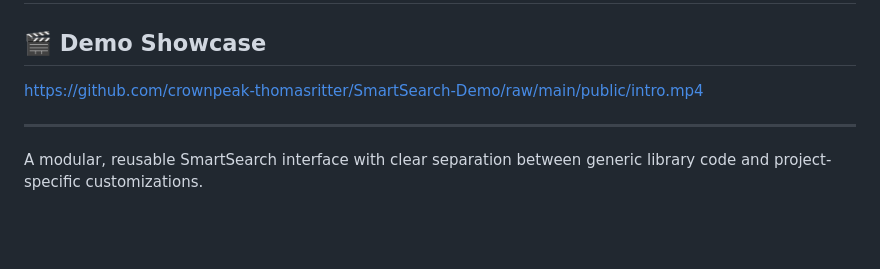
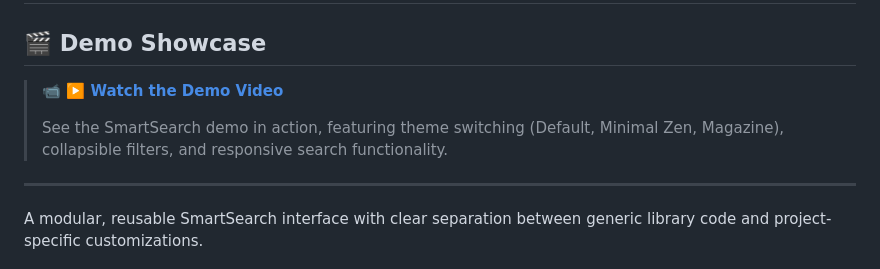
Before and after one commit to crownpeak-thomasritter/SmartSearch-Demo, a Markdown page: README.md, the part around the change. Drawn GitHub-style; blank space fills up the shorter version.

Commit message:
Update video showcase format in README
- Improved video link presentation
- Added description of demo features
- Note: For embedded player, video needs to be uploaded via GitHub UI

🤖 Generated with [Claude Code](https://claude.com/claude-code)

Co-Authored-By: Claude <noreply@anthropic.com>

```diff
--- a/README.md
+++ b/README.md
@@ -2,7 +2,9 @@
 
 ## 🎬 Demo Showcase
 
-https://github.com/crownpeak-thomasritter/SmartSearch-Demo/raw/main/public/intro.mp4
+> **📹 [▶️ Watch the Demo Video](https://github.com/crownpeak-thomasritter/SmartSearch-Demo/raw/main/public/intro.mp4)**
+>
+> See the SmartSearch demo in action, featuring theme switching (Default, Minimal Zen, Magazine), collapsible filters, and responsive search functionality.
 
 ---
 
```
